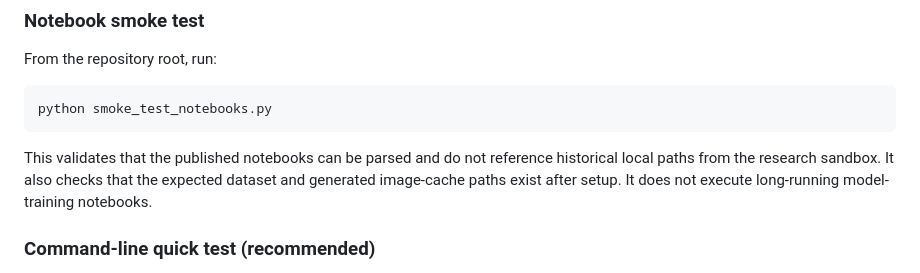
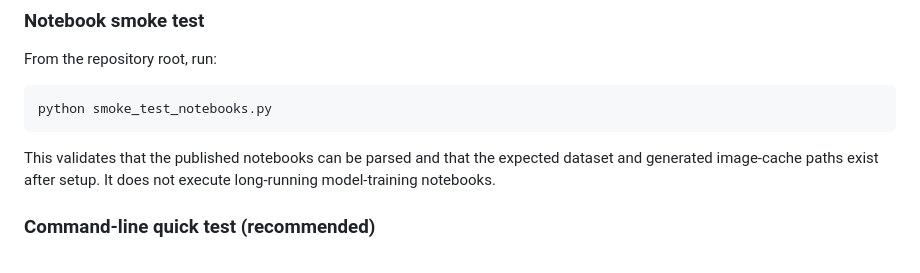
Before and after one commit to masbicudo/GeoParams-Web-and-ML-Moldic-Pores-Toolkit, a Markdown page: README.md, the part around the change. Drawn GitHub-style.

Commit message:
Clarify notebook smoke test description

````diff
--- a/README.md
+++ b/README.md
@@ -79,8 +79,7 @@ From the repository root, run:
 python smoke_test_notebooks.py
 ```
 
-This validates that the published notebooks can be parsed and do not reference
-historical local paths from the research sandbox. It also checks that the
+This validates that the published notebooks can be parsed and that the
 expected dataset and generated image-cache paths exist after setup. It does
 not execute long-running model-training notebooks.
 
````
